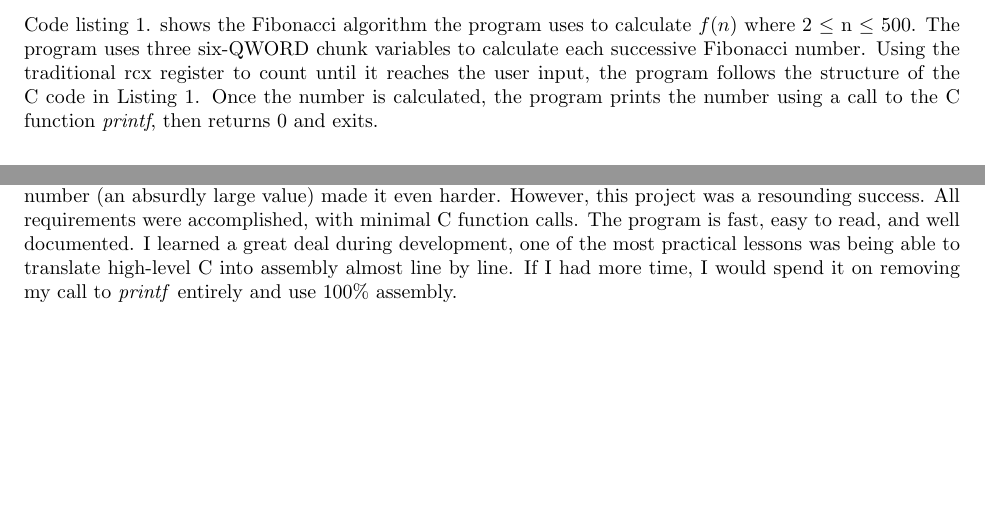
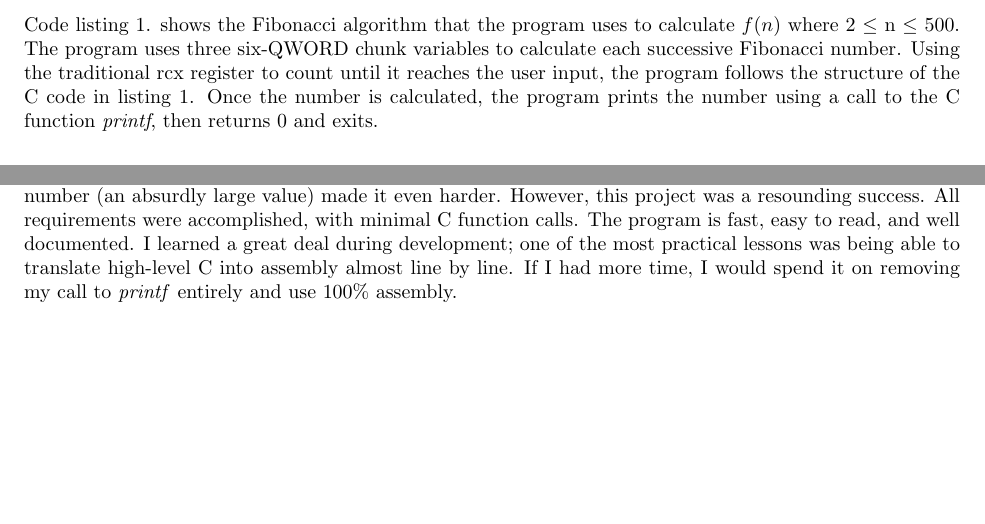
Before and after one commit to jabedude/fibonacci, a LaTeX document (writeup.tex): two parts of page 2 of 2, joined at a grey line, cut so that both start at the same text. Compiled offline with pdfLaTeX.

Commit message:
grammatical fixes

```diff
--- a/writeup.tex
+++ b/writeup.tex
@@ -116,11 +116,11 @@ for (int i = 1; i < num; i++) {
             two = fib_num;
 }
 \end{lstlisting}
-Code listing 1. shows the Fibonacci algorithm the program uses to calculate
+Code listing 1. shows the Fibonacci algorithm that the program uses to calculate
 $f(n)$ where 2 $\leq$ n $\leq$ 500.  The program uses three six-QWORD chunk
 variables to calculate each successive Fibonacci number.  Using the
 traditional rcx register to count until it reaches the user input, the program
-follows the structure of the C code in Listing 1.  Once the number is
+follows the structure of the C code in listing 1.  Once the number is
 calculated, the program prints the number using a call to the C function
 \textit{printf}, then returns 0 and exits.
 \vspace{.5pc}
```
Also changed, not shown: writeup.pdf, writeup.tex (2 more changed lines).
